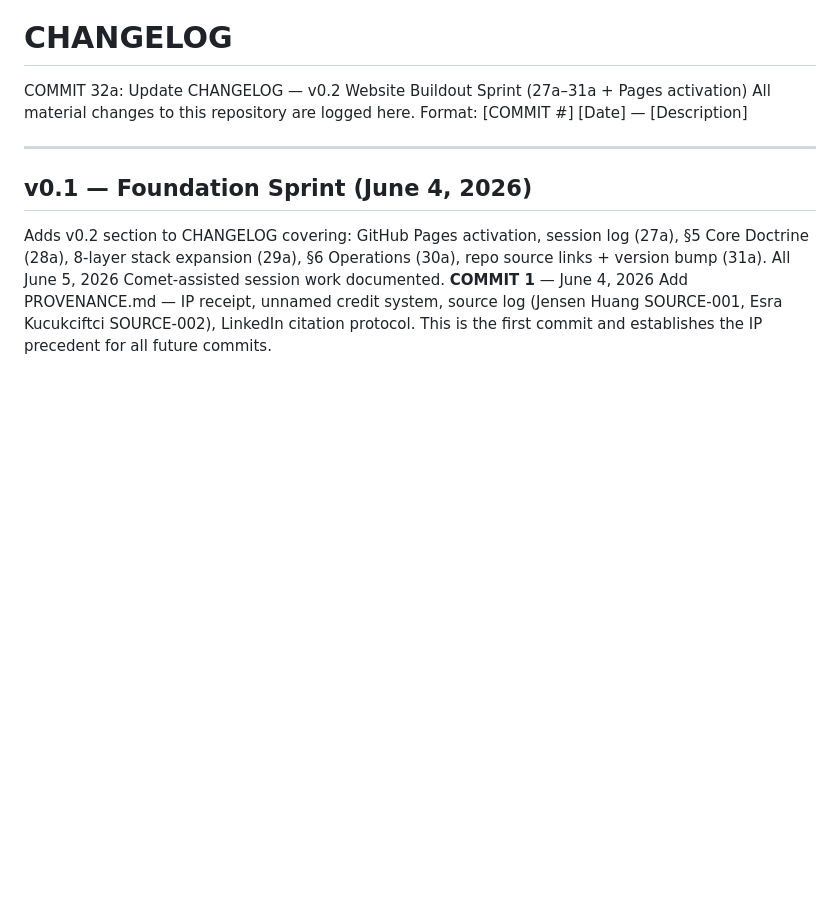
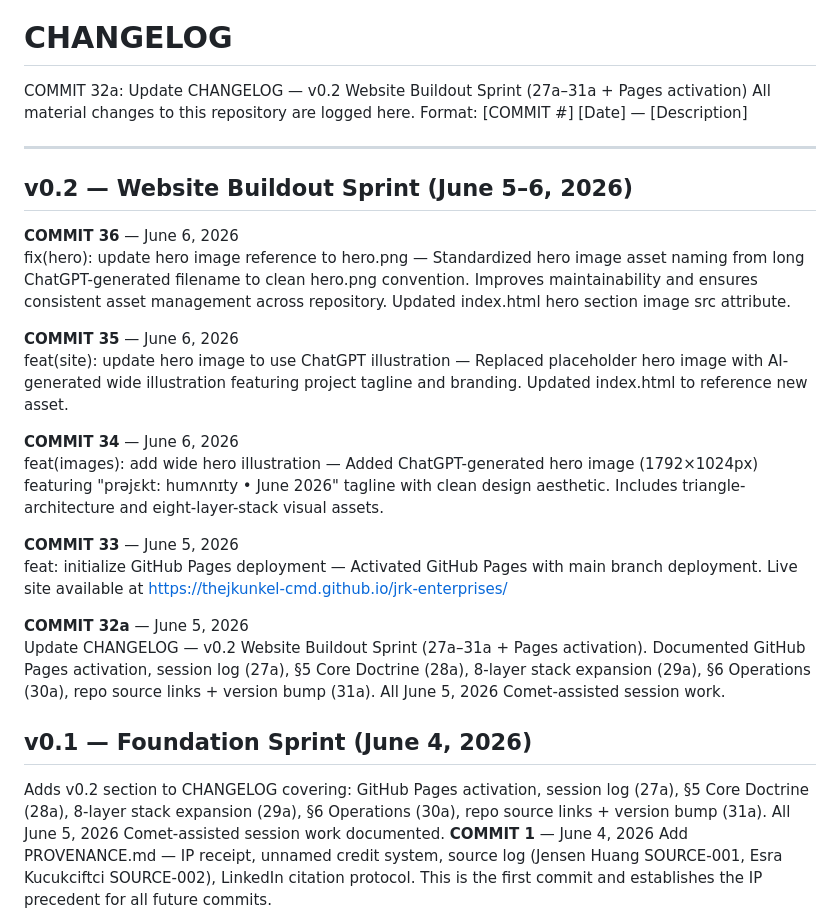
Before and after one commit to thejkunkel-cmd/jrk-enterprises, a Markdown page: CHANGELOG.md, the part around the change. Drawn GitHub-style; blank space fills up the shorter version.

Commit message:
docs(changelog): add v0.2 sprint change notes — commits 32a-36
Added comprehensive v0.2 Website Buildout Sprint section documenting recent work:
- COMMIT 36: Hero image reference standardization (hero.png)
- COMMIT 35: Hero image update with ChatGPT illustration
- COMMIT 34: Wide hero illustration addition (1792x1024px)
- COMMIT 33: GitHub Pages deployment initialization
- COMMIT 32a: Previous CHANGELOG update documentation

All entries follow the established format: [COMMIT #] [Date] — [Description]. This update completes the change documentation for the v0.2 sprint covering June 5-6, 2026.

```diff
--- a/CHANGELOG.md
+++ b/CHANGELOG.md
@@ -4,6 +4,25 @@ All material changes to this repository are logged here.
 Format: [COMMIT #] [Date] — [Description]
 
 ---
+
+
+## v0.2 — Website Buildout Sprint (June 5–6, 2026)
+
+**COMMIT 36** — June 6, 2026
+fix(hero): update hero image reference to hero.png — Standardized hero image asset naming from long ChatGPT-generated filename to clean hero.png convention. Improves maintainability and ensures consistent asset management across repository. Updated index.html hero section image src attribute.
+
+**COMMIT 35** — June 6, 2026
+feat(site): update hero image to use ChatGPT illustration — Replaced placeholder hero image with AI-generated wide illustration featuring project tagline and branding. Updated index.html to reference new asset.
+
+**COMMIT 34** — June 6, 2026
+feat(images): add wide hero illustration — Added ChatGPT-generated hero image (1792×1024px) featuring "prəjɛkt: humʌnɪty • June 2026" tagline with clean design aesthetic. Includes triangle-architecture and eight-layer-stack visual assets.
+
+**COMMIT 33** — June 5, 2026
+feat: initialize GitHub Pages deployment — Activated GitHub Pages with main branch deployment. Live site available at https://thejkunkel-cmd.github.io/jrk-enterprises/
+
+**COMMIT 32a** — June 5, 2026
+Update CHANGELOG — v0.2 Website Buildout Sprint (27a–31a + Pages activation). Documented GitHub Pages activation, session log (27a), §5 Core Doctrine (28a), 8-layer stack expansion (29a), §6 Operations (30a), repo source links + version bump (31a). All June 5, 2026 Comet-assisted session work.
+
 
 ## v0.1 — Foundation Sprint (June 4, 2026)
 Adds v0.2 section to CHANGELOG covering: GitHub Pages activation, session log (27a), §5 Core Doctrine (28a), 8-layer stack expansion (29a), §6 Operations (30a), repo source links + version bump (31a). All June 5, 2026 Comet-assisted session work documented.
```
